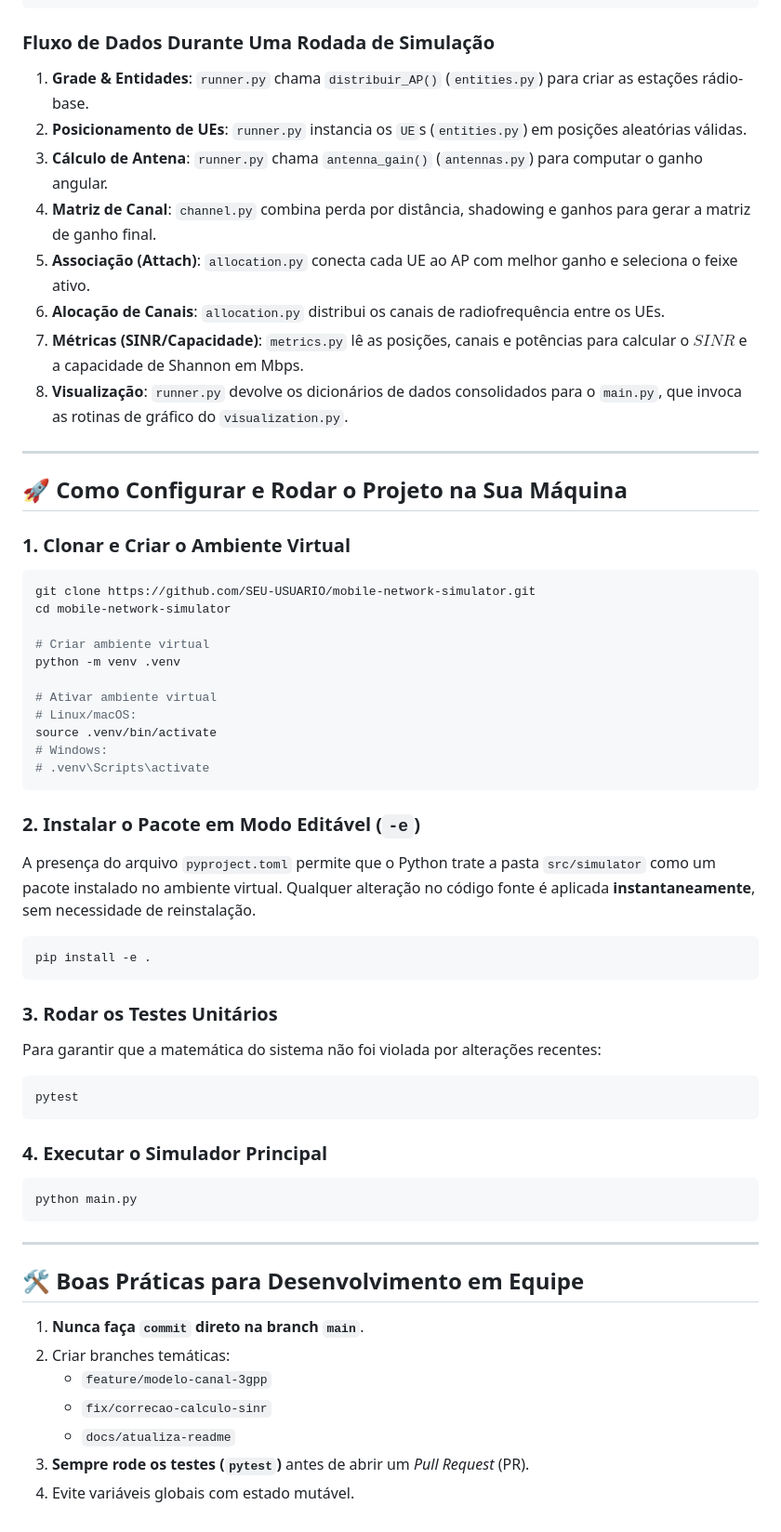
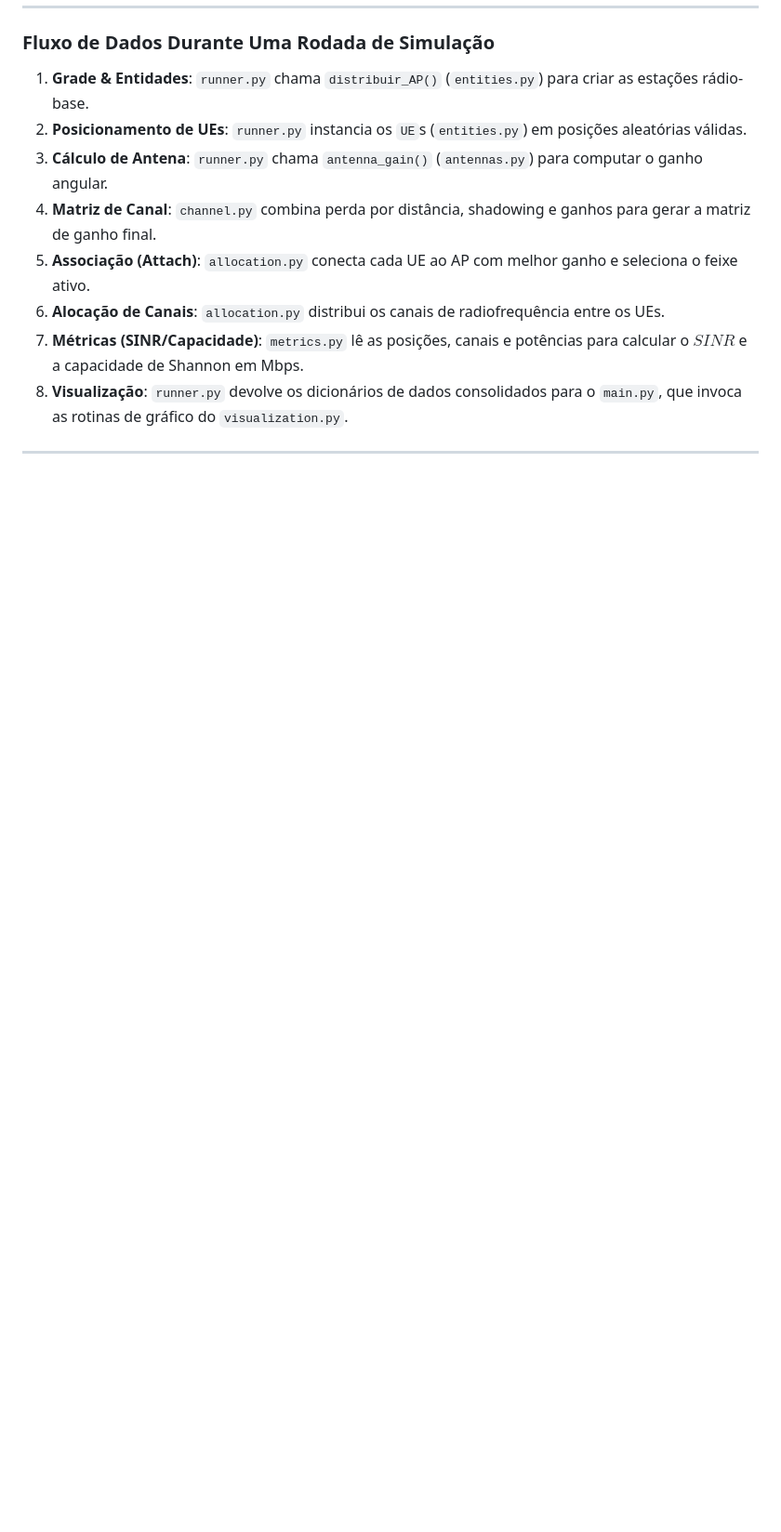
Before and after one commit to caiorodrigues023/Mobile-network-simulator, a Markdown page: ARCHITECTURE.md, the part around one of its changes. Shown at 93% size. Rendered like a GitHub page; blank space fills up the shorter version.

Commit message:
Update ARCHITECTURE.md
Removed the dependency map section and the setup instructions from the architecture document.

````diff
--- a/ARCHITECTURE.md
+++ b/ARCHITECTURE.md
@@ -146,55 +97,3 @@ Abaixo está o diagrama mostrando como os módulos importam recursos uns dos out
 8. **Visualização**: `runner.py` devolve os dicionários de dados consolidados para o `main.py`, que invoca as rotinas de gráfico do `visualization.py`.
 
 ---
-
-## 🚀 Como Configurar e Rodar o Projeto na Sua Máquina
-
-### 1. Clonar e Criar o Ambiente Virtual
-
-```bash
-git clone https://github.com/SEU-USUARIO/mobile-network-simulator.git
-cd mobile-network-simulator
-
-# Criar ambiente virtual
-python -m venv .venv
-
-# Ativar ambiente virtual
-# Linux/macOS:
-source .venv/bin/activate
-# Windows:
-# .venv\Scripts\activate
-```
-
-### 2. Instalar o Pacote em Modo Editável (`-e`)
-
-A presença do arquivo `pyproject.toml` permite que o Python trate a pasta `src/simulator` como um pacote instalado no ambiente virtual. Qualquer alteração no código fonte é aplicada **instantaneamente**, sem necessidade de reinstalação.
-
-```bash
-pip install -e .
-```
-
-### 3. Rodar os Testes Unitários
-
-Para garantir que a matemática do sistema não foi violada por alterações recentes:
-
-```bash
-pytest
-```
-
-### 4. Executar o Simulador Principal
-
-```bash
-python main.py
-```
-
----
-
-## 🛠️ Boas Práticas para Desenvolvimento em Equipe
-
-1. **Nunca faça `commit` direto na branch `main`**.
-2. Criar branches temáticas:
-   * `feature/modelo-canal-3gpp`
-   * `fix/correcao-calculo-sinr`
-   * `docs/atualiza-readme`
-3. **Sempre rode os testes (`pytest`)** antes de abrir um *Pull Request* (PR).
-4. Evite variáveis globais com estado mutável.
````
Also changed, not shown: other parts of ARCHITECTURE.md (+4 -53 lines).
